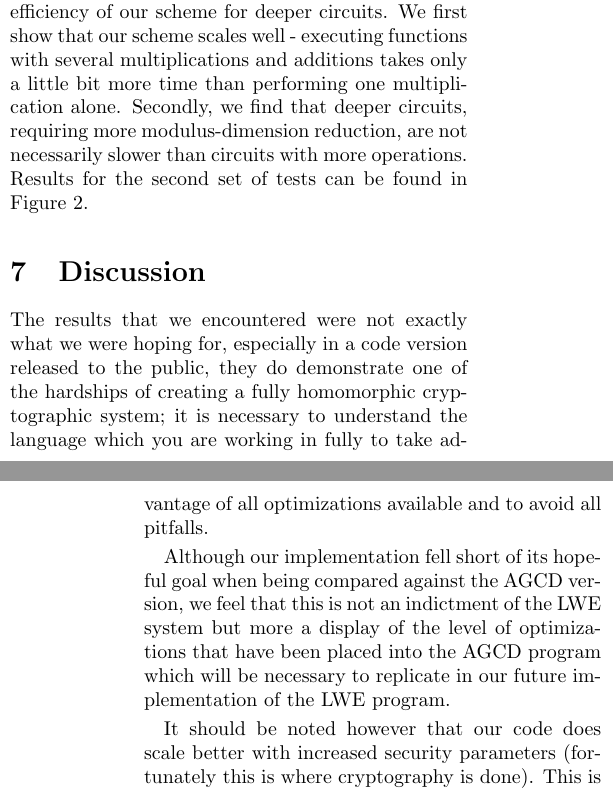
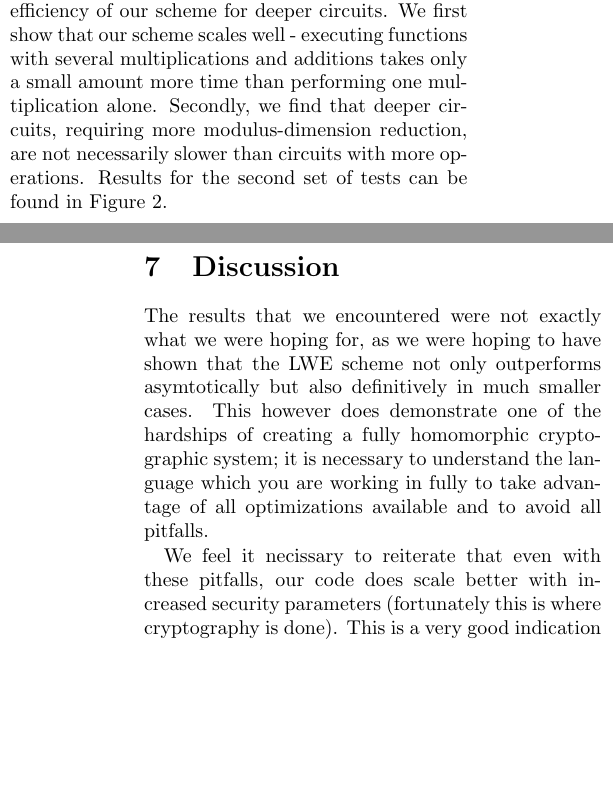
Before and after one commit to nitramsivart/bootstraplessfhe, a LaTeX document (paper/final_paper.tex): two parts of the columns of pages 6 and 7 of 8 before the commit and two parts of the columns of pages 6 and 7 of 9 after it, joined at a grey line, cut so that both start at the same text, the shorter picture padded with empty space. Compiled offline with pdfLaTeX; a LaTeX package or settings file that is missing is left out.

Commit message:
some changes

```diff
--- a/paper/final_paper.tex
+++ b/paper/final_paper.tex
@@ -208,16 +208,14 @@ Our implementation test consisted of two batteries of tests for varying security
 
 As our figure shows, their performance is much greater for small security parameters. This is mainly due to the large difference in Sage programming experience between Coron et al. and the authors of this report. We believe there are many more efficient ways to express the polynomial operations we used, but we did not have time to optimize these operations. However, we see that, asymptotically, our implementation outperforms theirs. For large security parameters, the inherent efficiency advantage of learning with errors over approximate gcd becomes apparent. Additionally, we see that, in the limit of large security parameter, their addition and multiplication operations take about the same time. This is because the time of encrypting extremely large ciphertexts swamps the time required for bootstrapping. In the learning with errors based scheme, contrarily, multiplication remains approximately twice as slow as addition, even in the limit of large ciphertexts.
 
-Our second set of tests attempts to analyze the efficiency of our scheme for deeper circuits. We first show that our scheme scales well - executing functions with several multiplications and additions takes only a little bit more time than performing one multiplication alone. Secondly, we find that deeper circuits, requiring more modulus-dimension reduction, are not necessarily slower than circuits with more operations. Results for the second set of tests can be found in Figure~\ref{fig:depth}.
+Our second set of tests attempts to analyze the efficiency of our scheme for deeper circuits. We first show that our scheme scales well - executing functions with several multiplications and additions takes only a small amount more time than performing one multiplication alone. Secondly, we find that deeper circuits, requiring more modulus-dimension reduction, are not necessarily slower than circuits with more operations. Results for the second set of tests can be found in Figure~\ref{fig:depth}.
 
 
 %INCOMPLETE
 \section{Discussion}
-The results that we encountered were not exactly what we were hoping for, especially in a code version released to the public, they do demonstrate one of the hardships of creating a fully homomorphic cryptographic system; it is necessary to understand the language which you are working in fully to take advantage of all optimizations available and to avoid all pitfalls.
+The results that we encountered were not exactly what we were hoping for, as we were hoping to have shown that the LWE scheme not only outperforms asymtotically but also definitively in much smaller cases. This however does demonstrate one of the hardships of creating a fully homomorphic cryptographic system; it is necessary to understand the language which you are working in fully to take advantage of all optimizations available and to avoid all pitfalls.
 
-Although our implementation fell short of its hopeful goal when being compared against the AGCD version, we feel that this is not an indictment of the LWE system but more a display of the level of optimizations that have been placed into the AGCD program which will be necessary to replicate in our future implementation of the LWE program.
-
-It should be noted however that our code does scale better with increased security parameters (fortunately this is where cryptography is done). This is a very good indication that LWE is indeed an asymptotically better solution than AGCD and we feel that further increasing the performance of our code will undoubtedly force the break even point much closer to the toy example given.
+We feel it necissary to reiterate that even with these pitfalls, our code does scale better with increased security parameters (fortunately this is where cryptography is done). This is a very good indication that LWE is indeed an asymptotically better solution than AGCD and we feel that further increasing the performance of our code will undoubtedly force the break even point much closer to the toy example given.
 
 Can be short. Talk about the main results, particularly the impact. Were our results reasonable or surprising? Do our results mean that we should advocate for LWE or AGCD? Are they too close to call? Or are our results too specific to the implementations and optimizations used? When might we get different results?
 
@@ -233,7 +231,7 @@ Can be short. Stuff not only that you'd want to do on this project in the future
 
 %INCOMPLETE
 \section{Conclusion}
-Despite the alacritous pace at which theoretical work is being done to improve the performance of fully homomorphic encryption, no one is doing sanity checks by implementing these schemes. This makes it difficult to know what actual progress is being made and which directions are most promising. To address this deficit, we implemented a LWE-based FHE scheme in Python and Sage and compared it to an existing implementation of an AGCD-based FHE scheme, also written in Python and Sage. We found that the LWE implementation performed [BETTER? To WHAT DEGREE?] than the AGCD implementation. In addition to expanding the corpus of FHE performance benchmarks, we also publicly release our code. We hope that this work helps provide direction to future FHE research and increases the accessibility of this new and exciting area of cryptography.
+Despite the alacritous pace at which theoretical work is being done to improve the performance of fully homomorphic encryption, no one is doing sanity checks by implementing these schemes. This makes it difficult to know what actual progress is being made and which directions are most promising. To address this deficit, we implemented a LWE-based FHE scheme in Python and Sage and compared it to an existing implementation of an AGCD-based FHE scheme, also written in Python and Sage. We found that the LWE implementation performed asymtotically better than the AGCD implementation by a very quickly increasing margin. In addition to expanding the corpus of FHE performance benchmarks, we also publicly release our code. We hope that this work helps provide direction to future FHE research and increases the accessibility of this new and exciting area of cryptography.
 
 
 %DONE
```
Also changed, not shown: paper/final_paper.tex (14 more changed lines).
